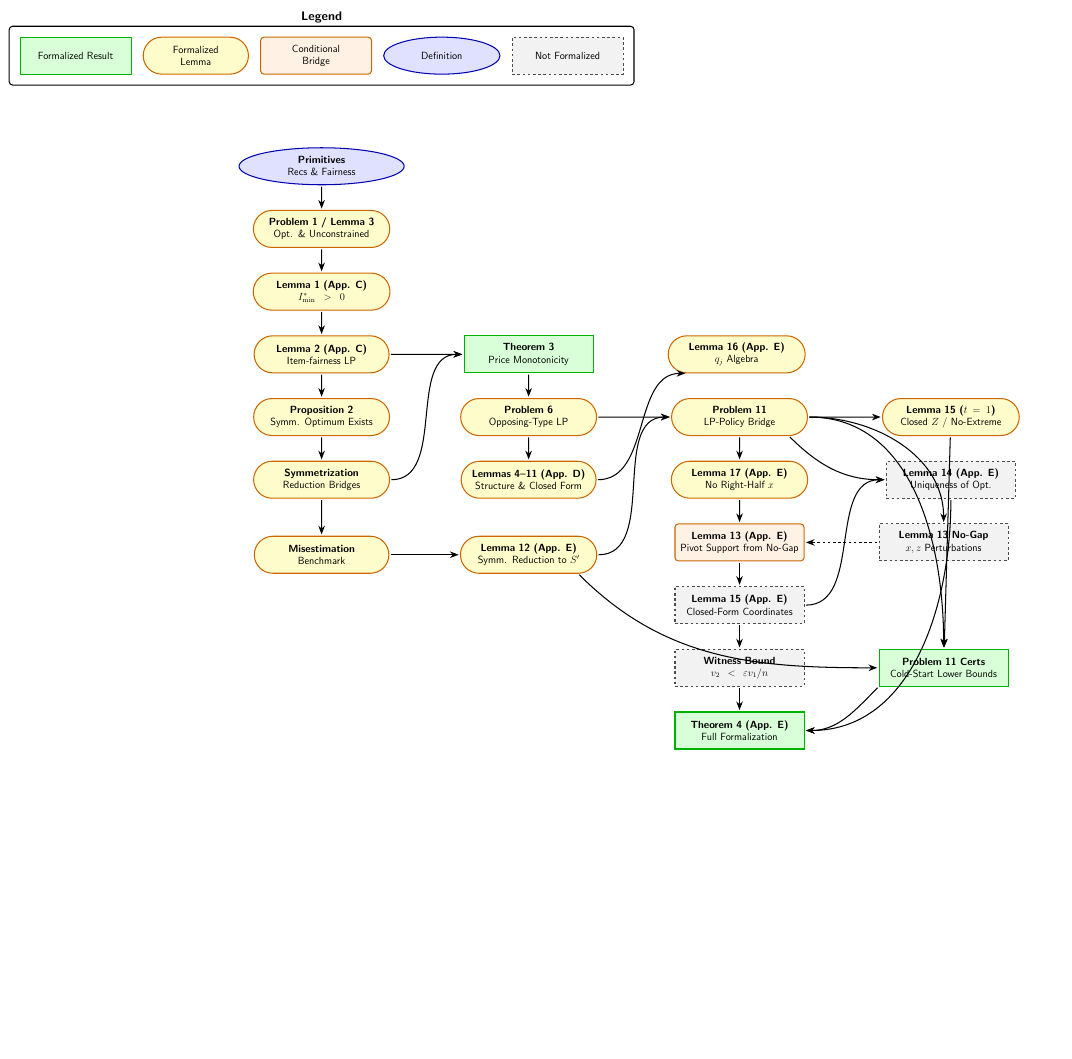
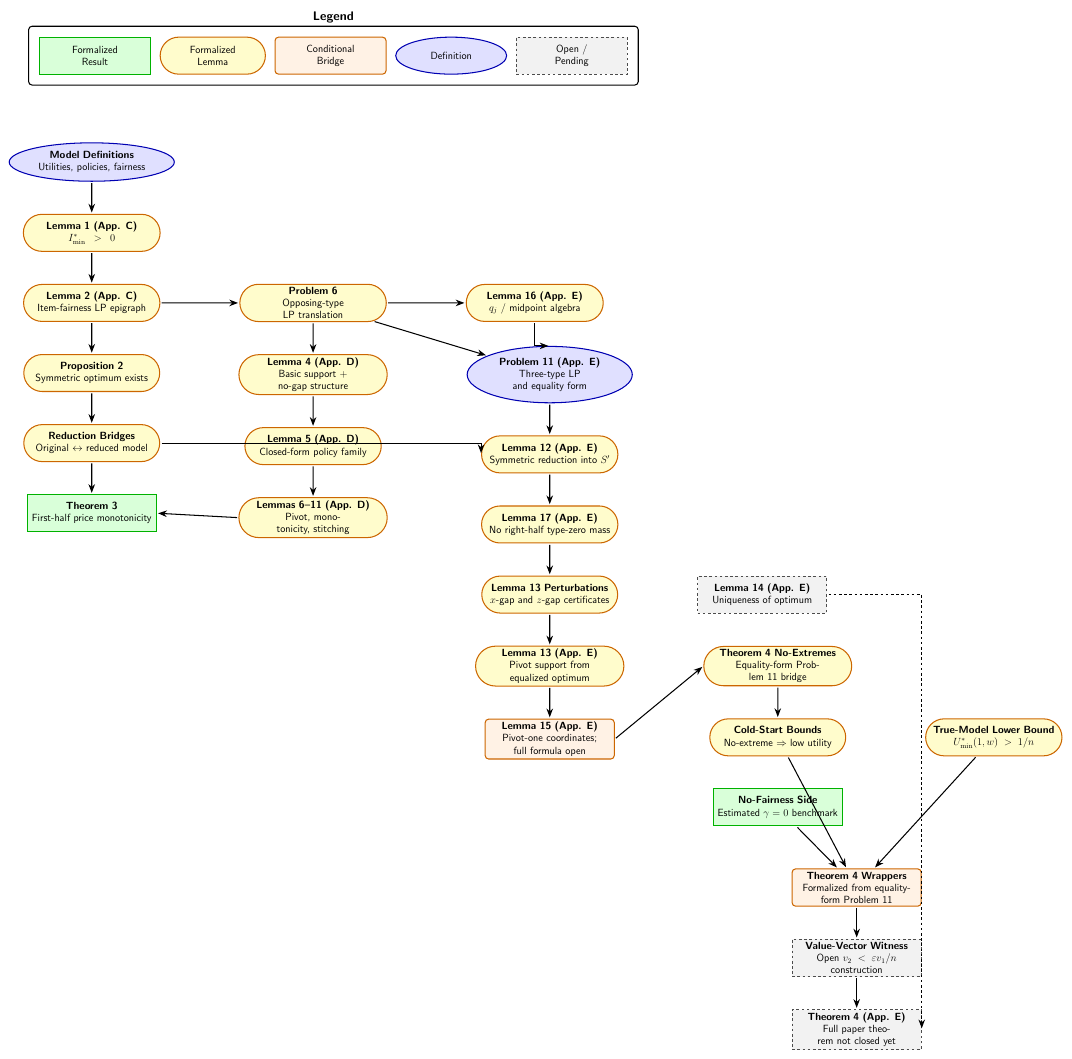
Before and after one commit to nikhgarg/EconCSLib, a LaTeX figure (papers/GCG24UserItemFairness/DependencyDAG.tex): the whole page, the shorter picture padded with empty space. Compiled offline with pdfLaTeX.

Commit message:
Formalize fairness Lemma 13 perturbations

```diff
--- a/papers/GCG24UserItemFairness/DependencyDAG.tex
+++ b/papers/GCG24UserItemFairness/DependencyDAG.tex
@@ -3,81 +3,107 @@
 
 \begin{document}
-\begin{tikzpicture}
+\begin{tikzpicture}[node distance=1.3cm and 3.2cm]
 
 % --- Legend ---
-\node[dag_result, text width=3.1cm] (legRes) {Formalized Result};
-\node[dag_lemma, right=0.45cm of legRes, text width=3.1cm] (legLem) {Formalized Lemma};
-\node[dag_conditional, right=0.45cm of legLem, text width=3.1cm] (legCond) {Conditional Bridge};
-\node[dag_model, right=0.45cm of legCond, text width=3.1cm] (legDef) {Definition};
-\node[dag_unformalized, right=0.45cm of legDef, text width=3.1cm] (legOpen) {Not Formalized};
+\node[dag_result, text width=2.6cm] (legRes) {Formalized Result};
+\node[dag_lemma, right=0.35cm of legRes, text width=2.6cm] (legLem) {Formalized Lemma};
+\node[dag_conditional, right=0.35cm of legLem, text width=2.8cm] (legCond) {Conditional Bridge};
+\node[dag_model, right=0.35cm of legCond, text width=2.5cm] (legDef) {Definition};
+\node[dag_unformalized, right=0.35cm of legDef, text width=2.7cm] (legOpen) {Open / Pending};
 \daglegend{(legRes)(legLem)(legCond)(legDef)(legOpen)}{Legend}
 
-% --- Column 1 (Primitives & Symmetric Reduction) ---
-\node[dag_model, below=2.5cm of Legend] (BaseDefs) {\textbf{Primitives} \\ Recs \& Fairness};
-\node[dag_lemma, below=1cm of BaseDefs] (Prob1) {\textbf{Problem 1 / Lemma 3} \\ Opt. \& Unconstrained};
-\node[dag_lemma, below=1cm of Prob1] (Lemma1) {\textbf{Lemma 1 (App. C)} \\ $I^*_{\min} > 0$};
-\node[dag_lemma, below=1cm of Lemma1] (Lemma2) {\textbf{Lemma 2 (App. C)} \\ Item-fairness LP};
-\node[dag_lemma, below=1cm of Lemma2] (Prop2) {\textbf{Proposition 2} \\ Symm. Optimum Exists};
-\node[dag_lemma, below=1cm of Prop2] (SymmRed) {\textbf{Symmetrization} \\ Reduction Bridges};
-\node[dag_lemma, below=1.5cm of SymmRed] (BaseMis) {\textbf{Misestimation} \\ Benchmark};
+% --- Core model, reduction, and Theorem 3 ---
+\node[dag_model, below=2.3cm of Legend, xshift=-9.8cm] (BaseDefs)
+  {\textbf{Model Definitions} \\ Utilities, policies, fairness};
+\node[dag_lemma, below=of BaseDefs] (Lemma1)
+  {\textbf{Lemma 1 (App. C)} \\ $I^*_{\min} > 0$};
+\node[dag_lemma, below=of Lemma1] (Lemma2)
+  {\textbf{Lemma 2 (App. C)} \\ Item-fairness LP epigraph};
+\node[dag_lemma, below=of Lemma2] (Prop2)
+  {\textbf{Proposition 2} \\ Symmetric optimum exists};
+\node[dag_lemma, below=of Prop2] (Reduction)
+  {\textbf{Reduction Bridges} \\ Original $\leftrightarrow$ reduced model};
+\node[dag_result, below=of Reduction] (Theorem3)
+  {\textbf{Theorem 3} \\ First-half price monotonicity};
 
-% --- Column 2 (Theorem 3 & Problem 6) ---
-\node[dag_result, right=of Lemma2] (Thm3a) {\textbf{Theorem 3} \\ Price Monotonicity};
-\node[dag_lemma, below=1cm of Thm3a] (Prob6) {\textbf{Problem 6} \\ Opposing-Type LP};
-\node[dag_lemma, below=1cm of Prob6] (Lemmas4to11) {\textbf{Lemmas 4--11 (App. D)} \\ Structure \& Closed Form};
-\node[dag_lemma, below=1.5cm of Lemmas4to11] (Lemma12) {\textbf{Lemma 12 (App. E)} \\ Symm. Reduction to $S'$};
+% --- Problem 6 / Appendix D structure ---
+\node[dag_lemma, right=of Lemma2] (Problem6)
+  {\textbf{Problem 6} \\ Opposing-type LP translation};
+\node[dag_lemma, below=of Problem6] (Lemma4)
+  {\textbf{Lemma 4 (App. D)} \\ Basic support + no-gap structure};
+\node[dag_lemma, below=of Lemma4] (Lemma5)
+  {\textbf{Lemma 5 (App. D)} \\ Closed-form policy family};
+\node[dag_lemma, below=of Lemma5] (Lemmas6to11)
+  {\textbf{Lemmas 6--11 (App. D)} \\ Pivot, monotonicity, stitching};
+\node[dag_lemma, right=of Problem6] (Lemma16)
+  {\textbf{Lemma 16 (App. E)} \\ $q_j$ / midpoint algebra};
 
-% --- Column 3 (Problem 11 & Theorem 4) ---
-\node[dag_lemma, right=of Prob6] (Problem11Core) {\textbf{Problem 11} \\ LP-Policy Bridge};
-\node[dag_lemma, below=1cm of Problem11Core] (Lemma17) {\textbf{Lemma 17 (App. E)} \\ No Right-Half $x$};
-\node[dag_conditional, below=1cm of Lemma17] (Lemma13) {\textbf{Lemma 13 (App. E)} \\ Pivot Support from No-Gap};
-\node[dag_unformalized, right=of Lemma13] (NoGap) {\textbf{Lemma 13 No-Gap} \\ $x,z$ Perturbations};
-\node[dag_unformalized, below=1cm of Lemma13] (Lemma15) {\textbf{Lemma 15 (App. E)} \\ Closed-Form Coordinates};
-\node[dag_unformalized, below=1cm of Lemma15] (VExist) {\textbf{Witness Bound} \\ $v_2 < \varepsilon v_1 / n$};
-\node[dag_result, below=1cm of VExist] (Theorem4Final) {\textbf{Theorem 4 (App. E)} \\ Full Formalization};
+% --- Problem 11 and Theorem 4 support structure ---
+\node[dag_model, right=of Lemma4] (Problem11)
+  {\textbf{Problem 11 (App. E)} \\ Three-type LP and equality form};
+\node[dag_lemma, below=of Problem11] (Lemma12)
+  {\textbf{Lemma 12 (App. E)} \\ Symmetric reduction into $S'$};
+\node[dag_lemma, below=of Lemma12] (Lemma17)
+  {\textbf{Lemma 17 (App. E)} \\ No right-half type-zero mass};
+\node[dag_lemma, below=of Lemma17] (NoGap)
+  {\textbf{Lemma 13 Perturbations} \\ $x$-gap and $z$-gap certificates};
+\node[dag_lemma, below=of NoGap] (Lemma13)
+  {\textbf{Lemma 13 (App. E)} \\ Pivot support from equalized optimum};
+\node[dag_conditional, below=of Lemma13] (Lemma15)
+  {\textbf{Lemma 15 (App. E)} \\ Pivot-one coordinates; full formula open};
 
-% --- Column 4 (Extras) ---
-\node[dag_lemma, right=of Thm3a] (Lemma16) {\textbf{Lemma 16 (App. E)} \\ $q_j$ Algebra};
-\node[dag_lemma, right=of Problem11Core] (PivotOne) {\textbf{Lemma 15 ($t=1$)} \\ Closed $Z$ / No-Extreme};
-\node[dag_unformalized, below=1cm of PivotOne] (Lemma14) {\textbf{Lemma 14 (App. E)} \\ Uniqueness of Opt.};
-\node[dag_result, right=of VExist] (Theorem4Part) {\textbf{Problem 11 Certs} \\ Cold-Start Lower Bounds};
+% --- Theorem 4 downstream wrappers and open paper theorem ---
+\node[dag_unformalized, right=of NoGap] (Lemma14)
+  {\textbf{Lemma 14 (App. E)} \\ Uniqueness of optimum};
+\node[dag_lemma, right=of Lemma13] (NoExtremes)
+  {\textbf{Theorem 4 No-Extremes} \\ Equality-form Problem 11 bridge};
+\node[dag_lemma, below=of NoExtremes] (ColdBounds)
+  {\textbf{Cold-Start Bounds} \\ No-extreme $\Rightarrow$ low utility};
+\node[dag_result, below=of ColdBounds] (NoFairness)
+  {\textbf{No-Fairness Side} \\ Estimated $\gamma=0$ benchmark};
+\node[dag_lemma, right=of ColdBounds] (TrueLower)
+  {\textbf{True-Model Lower Bound} \\ $U^*_{\min}(1,w) > 1/n$};
+\node[dag_conditional, below=1.7cm of NoFairness, xshift=3.2cm] (Theorem4Conditional)
+  {\textbf{Theorem 4 Wrappers} \\ Formalized from equality-form Problem 11};
+\node[dag_unformalized, below=of Theorem4Conditional] (VExist)
+  {\textbf{Value-Vector Witness} \\ Open $v_2 < \varepsilon v_1 / n$ construction};
+\node[dag_unformalized, below=of VExist] (Theorem4Full)
+  {\textbf{Theorem 4 (App. E)} \\ Full paper theorem not closed yet};
 
-% --- Edges ---
-\draw[dag_arrow] (BaseDefs) -- (Prob1);
-\draw[dag_arrow] (Prob1) -- (Lemma1);
+% --- Edges: model/reduction path ---
+\draw[dag_arrow] (BaseDefs) -- (Lemma1);
 \draw[dag_arrow] (Lemma1) -- (Lemma2);
 \draw[dag_arrow] (Lemma2) -- (Prop2);
-\draw[dag_arrow] (Prop2) -- (SymmRed);
-\draw[dag_arrow] (SymmRed) -- (BaseMis);
+\draw[dag_arrow] (Prop2) -- (Reduction);
+\draw[dag_arrow] (Reduction) -- (Theorem3);
 
-\draw[dag_arrow] (Lemma2) -- (Thm3a);
-\draw[dag_arrow] (SymmRed.east) to[out=0, in=180] (Thm3a.west);
-\draw[dag_arrow] (Thm3a) -- (Prob6);
-\draw[dag_arrow] (Prob6) -- (Lemmas4to11);
-\draw[dag_arrow] (BaseMis.east) to[out=0, in=180] (Lemma12.west);
+% --- Edges: Problem 6 / Theorem 3 path ---
+\draw[dag_arrow] (Lemma2) -- (Problem6);
+\draw[dag_arrow] (Problem6) -- (Lemma4);
+\draw[dag_arrow] (Lemma4) -- (Lemma5);
+\draw[dag_arrow] (Lemma5) -- (Lemmas6to11);
+\draw[dag_arrow] (Lemmas6to11.west) -- (Theorem3.east);
+\draw[dag_arrow] (Problem6) -- (Lemma16);
 
-\draw[dag_arrow] (Lemmas4to11.east) to[out=0, in=180] (Lemma16.south west);
-\draw[dag_arrow] (Prob6) -- (Problem11Core);
-\draw[dag_arrow] (Lemma12.east) to[out=0, in=180] (Problem11Core.west);
+% --- Edges: Problem 11 / Lemma 13 path ---
+\draw[dag_arrow] (Problem6) -- (Problem11);
+\draw[dag_arrow] (Lemma16.south) |- (Problem11.north);
+\draw[dag_arrow] (Reduction.east) -| (Lemma12.west);
+\draw[dag_arrow] (Problem11) -- (Lemma12);
+\draw[dag_arrow] (Lemma12) -- (Lemma17);
+\draw[dag_arrow] (Lemma17) -- (NoGap);
+\draw[dag_arrow] (NoGap) -- (Lemma13);
+\draw[dag_arrow] (Lemma13) -- (Lemma15);
+\draw[dag_arrow] (Lemma15.east) -- (NoExtremes.west);
 
-\draw[dag_arrow] (Problem11Core) -- (Lemma17);
-\draw[dag_arrow] (Lemma17) -- (Lemma13);
-\draw[dag_arrow] (Problem11Core.east) to[out=0, in=90] (NoGap.north);
-\draw[dag_dashed_arrow] (NoGap) -- (Lemma13);
-\draw[dag_arrow] (Lemma13) -- (Lemma15);
-\draw[dag_arrow] (Lemma15) -- (VExist);
-\draw[dag_arrow] (VExist) -- (Theorem4Final);
-
-\draw[dag_arrow] (Problem11Core) -- (PivotOne);
-\draw[dag_arrow] (Problem11Core.south east) to[out=315, in=180] (Lemma14.west);
-\draw[dag_arrow] (Lemma15.east) to[out=0, in=180] (Lemma14.west);
-
-\draw[dag_arrow] (Lemma12.south east) to[out=315, in=180] (Theorem4Part.west);
-\draw[dag_arrow] (Problem11Core.east) to[out=0, in=90] (Theorem4Part.north);
-\draw[dag_arrow] (PivotOne) -- (Theorem4Part);
-
-\draw[dag_arrow] (Theorem4Part.south west) to[out=225, in=0] (Theorem4Final.east);
-\draw[dag_arrow] (Lemma14.south) to[out=270, in=0] (Theorem4Final.east);
+% --- Edges: Theorem 4 path ---
+\draw[dag_arrow] (NoExtremes) -- (ColdBounds);
+\draw[dag_arrow] (ColdBounds) -- (Theorem4Conditional);
+\draw[dag_arrow] (NoFairness) -- (Theorem4Conditional);
+\draw[dag_arrow] (TrueLower) -- (Theorem4Conditional);
+\draw[dag_arrow] (Theorem4Conditional) -- (VExist);
+\draw[dag_arrow] (VExist) -- (Theorem4Full);
+\draw[dag_dashed_arrow] (Lemma14.east) -| (Theorem4Full.east);
 
 \end{tikzpicture}
 \end{document}
```
Also changed, not shown: papers/GCG24UserItemFairness/DependencyDAG.pdf, papers/GCG24UserItemFairness/README.md, papers/GCG24UserItemFairness/DependencyDAG.tex (2 more changed lines), 2 other files.
